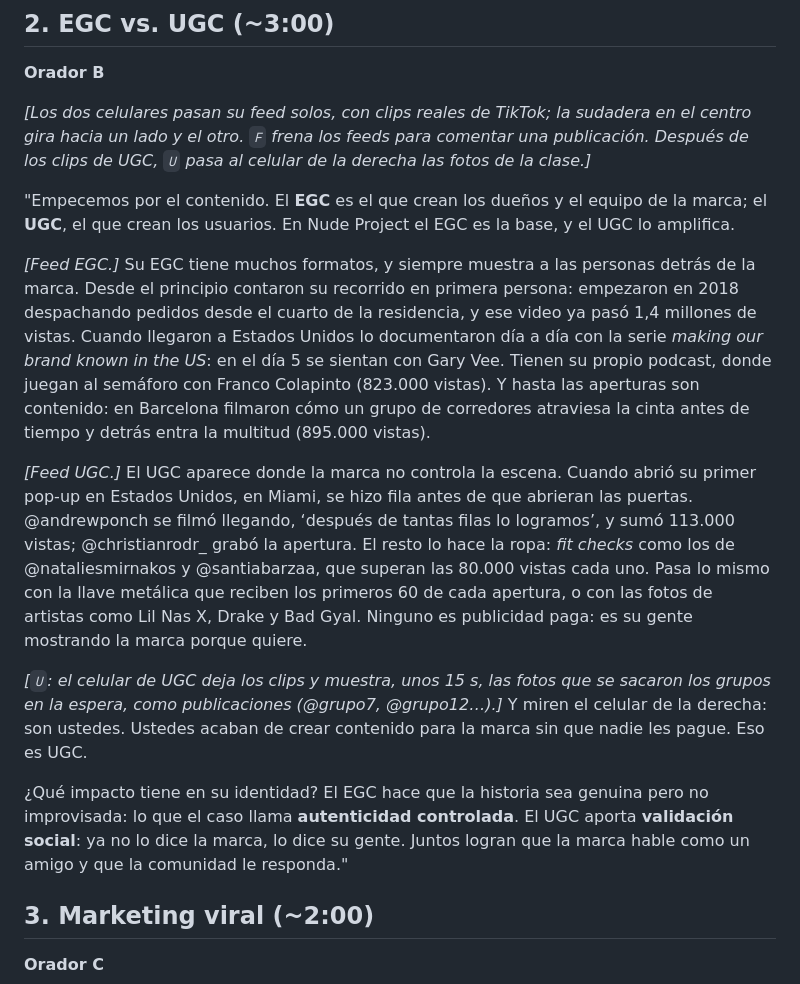
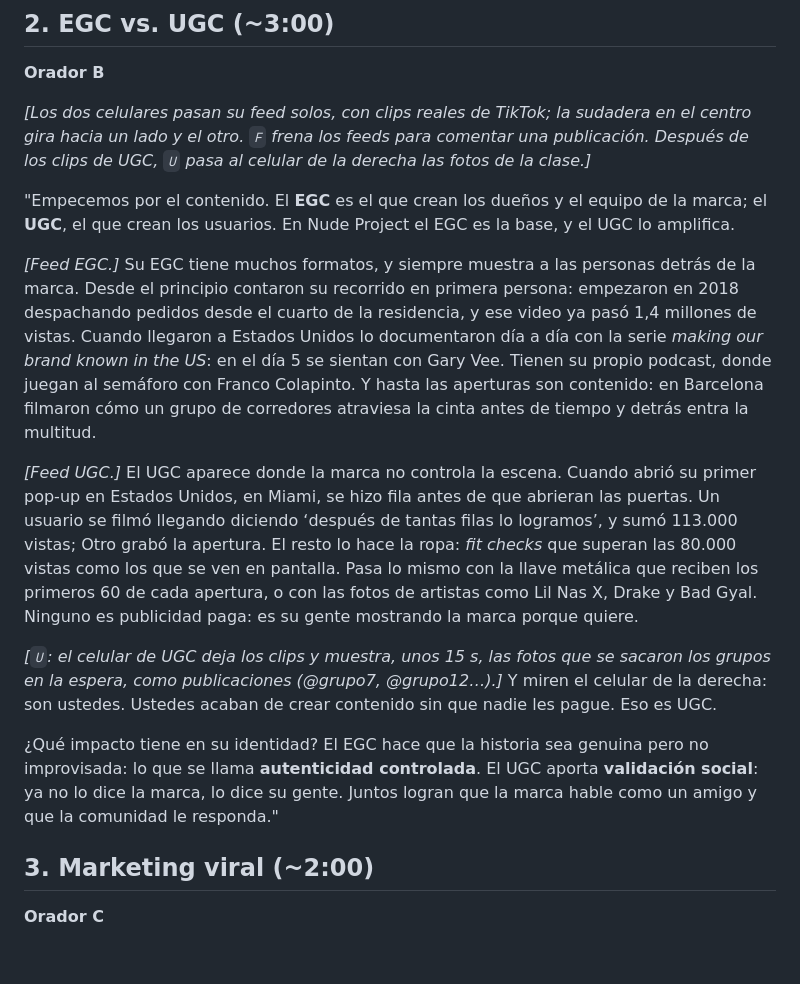
Before and after one commit to OctavioUlla/drop-rush-nude-project, a Markdown page: presentacion/GUION.md, the part around the change. GitHub-like rendering; blank space fills up the shorter version.

Commit message:
Revise EGC and UGC sections for clarity
Refined the descriptions of EGC and UGC, improving clarity and flow. Adjusted some phrases for better readability.

```diff
--- a/presentacion/GUION.md
+++ b/presentacion/GUION.md
@@ -84,13 +84,13 @@ Mientras votan, les cuento la pregunta que guía esta presentación: ¿cómo se
 
 "Empecemos por el contenido. El **EGC** es el que crean los dueños y el equipo de la marca; el **UGC**, el que crean los usuarios. En Nude Project el EGC es la base, y el UGC lo amplifica.
 
-*[Feed EGC.]* Su EGC tiene muchos formatos, y siempre muestra a las personas detrás de la marca. Desde el principio contaron su recorrido en primera persona: empezaron en 2018 despachando pedidos desde el cuarto de la residencia, y ese video ya pasó 1,4 millones de vistas. Cuando llegaron a Estados Unidos lo documentaron día a día con la serie *making our brand known in the US*: en el día 5 se sientan con Gary Vee. Tienen su propio podcast, donde juegan al semáforo con Franco Colapinto (823.000 vistas). Y hasta las aperturas son contenido: en Barcelona filmaron cómo un grupo de corredores atraviesa la cinta antes de tiempo y detrás entra la multitud (895.000 vistas).
+*[Feed EGC.]* Su EGC tiene muchos formatos, y siempre muestra a las personas detrás de la marca. Desde el principio contaron su recorrido en primera persona: empezaron en 2018 despachando pedidos desde el cuarto de la residencia, y ese video ya pasó 1,4 millones de vistas. Cuando llegaron a Estados Unidos lo documentaron día a día con la serie *making our brand known in the US*: en el día 5 se sientan con Gary Vee. Tienen su propio podcast, donde juegan al semáforo con Franco Colapinto. Y hasta las aperturas son contenido: en Barcelona filmaron cómo un grupo de corredores atraviesa la cinta antes de tiempo y detrás entra la multitud.
 
-*[Feed UGC.]* El UGC aparece donde la marca no controla la escena. Cuando abrió su primer pop-up en Estados Unidos, en Miami, se hizo fila antes de que abrieran las puertas. @andrewponch se filmó llegando, ‘después de tantas filas lo logramos’, y sumó 113.000 vistas; @christianrodr_ grabó la apertura. El resto lo hace la ropa: *fit checks* como los de @nataliesmirnakos y @santiabarzaa, que superan las 80.000 vistas cada uno. Pasa lo mismo con la llave metálica que reciben los primeros 60 de cada apertura, o con las fotos de artistas como Lil Nas X, Drake y Bad Gyal. Ninguno es publicidad paga: es su gente mostrando la marca porque quiere.
+*[Feed UGC.]* El UGC aparece donde la marca no controla la escena. Cuando abrió su primer pop-up en Estados Unidos, en Miami, se hizo fila antes de que abrieran las puertas. Un usuario se filmó llegando diciendo ‘después de tantas filas lo logramos’, y sumó 113.000 vistas; Otro grabó la apertura. El resto lo hace la ropa: *fit checks* que superan las 80.000 vistas como los que se ven en pantalla. Pasa lo mismo con la llave metálica que reciben los primeros 60 de cada apertura, o con las fotos de artistas como Lil Nas X, Drake y Bad Gyal. Ninguno es publicidad paga: es su gente mostrando la marca porque quiere.
 
-*[`U`: el celular de UGC deja los clips y muestra, unos 15 s, las fotos que se sacaron los grupos en la espera, como publicaciones (@grupo7, @grupo12…).]* Y miren el celular de la derecha: son ustedes. Ustedes acaban de crear contenido para la marca sin que nadie les pague. Eso es UGC.
+*[`U`: el celular de UGC deja los clips y muestra, unos 15 s, las fotos que se sacaron los grupos en la espera, como publicaciones (@grupo7, @grupo12…).]* Y miren el celular de la derecha: son ustedes. Ustedes acaban de crear contenido sin que nadie les pague. Eso es UGC.
 
-¿Qué impacto tiene en su identidad? El EGC hace que la historia sea genuina pero no improvisada: lo que el caso llama **autenticidad controlada**. El UGC aporta **validación social**: ya no lo dice la marca, lo dice su gente. Juntos logran que la marca hable como un amigo y que la comunidad le responda."
+¿Qué impacto tiene en su identidad? El EGC hace que la historia sea genuina pero no improvisada: lo que se llama **autenticidad controlada**. El UGC aporta **validación social**: ya no lo dice la marca, lo dice su gente. Juntos logran que la marca hable como un amigo y que la comunidad le responda."
 
 ## 3. Marketing viral (~2:00)
 
```
